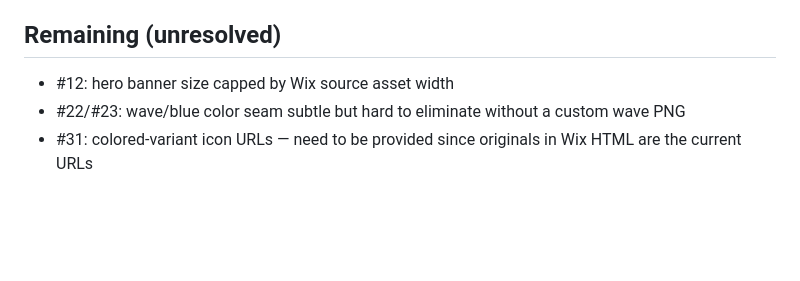
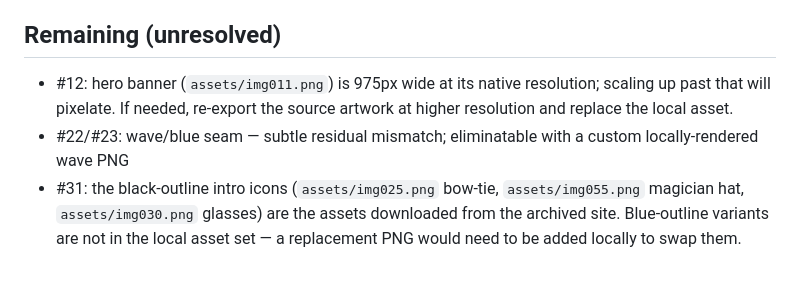
Before and after one commit to jeffcarp13/biguglyfish, a Markdown page: ISSUES.md, the part around the change. Drawn GitHub-style; blank space fills up the shorter version.

Commit message:
Clarify ISSUES.md: remove stale Wix CDN references; note assets are local

```diff
--- a/ISSUES.md
+++ b/ISSUES.md
@@ -97,6 +97,6 @@ Current live: https://jeffcarp13.github.io/biguglyfish/
 
 ## Remaining (unresolved)
 
-- #12: hero banner size capped by Wix source asset width
-- #22/#23: wave/blue color seam subtle but hard to eliminate without a custom wave PNG
-- #31: colored-variant icon URLs — need to be provided since originals in Wix HTML are the current URLs
+- #12: hero banner (`assets/img011.png`) is 975px wide at its native resolution; scaling up past that will pixelate. If needed, re-export the source artwork at higher resolution and replace the local asset.
+- #22/#23: wave/blue seam — subtle residual mismatch; eliminatable with a custom locally-rendered wave PNG
+- #31: the black-outline intro icons (`assets/img025.png` bow-tie, `assets/img055.png` magician hat, `assets/img030.png` glasses) are the assets downloaded from the archived site. Blue-outline variants are not in the local asset set — a replacement PNG would need to be added locally to swap them.
```
